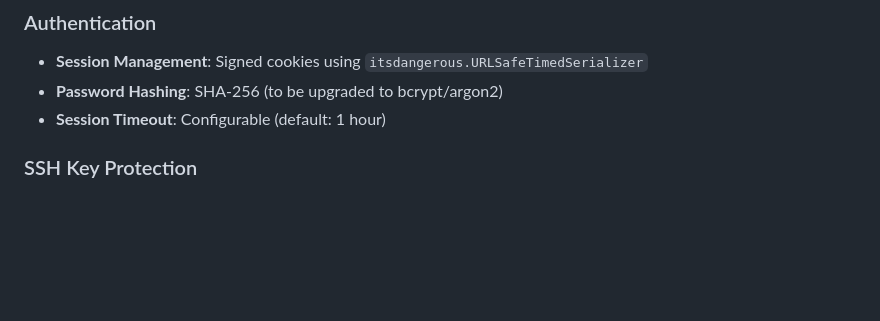
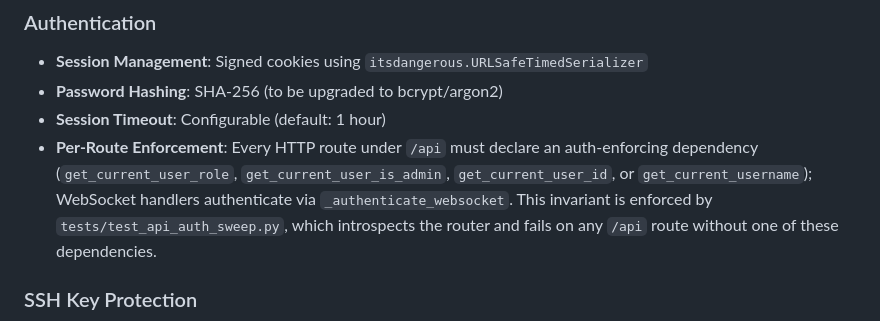
Before and after one commit to karoltheguy/QuadletManager, a Markdown page: docs/ARCHITECTURE.md, the part around the change. GitHub-like rendering; blank space fills up the shorter version.

Commit message:
docs: document per-route auth invariant and regression sweep (#164)

```diff
--- a/docs/ARCHITECTURE.md
+++ b/docs/ARCHITECTURE.md
@@ -353,6 +353,12 @@ erDiagram
 - **Session Management**: Signed cookies using `itsdangerous.URLSafeTimedSerializer`
 - **Password Hashing**: SHA-256 (to be upgraded to bcrypt/argon2)
 - **Session Timeout**: Configurable (default: 1 hour)
+- **Per-Route Enforcement**: Every HTTP route under `/api` must declare an
+  auth-enforcing dependency (`get_current_user_role`, `get_current_user_is_admin`,
+  `get_current_user_id`, or `get_current_username`); WebSocket handlers
+  authenticate via `_authenticate_websocket`. This invariant is enforced by
+  `tests/test_api_auth_sweep.py`, which introspects the router and fails on any
+  `/api` route without one of these dependencies.
 
 ### SSH Key Protection
 
```
